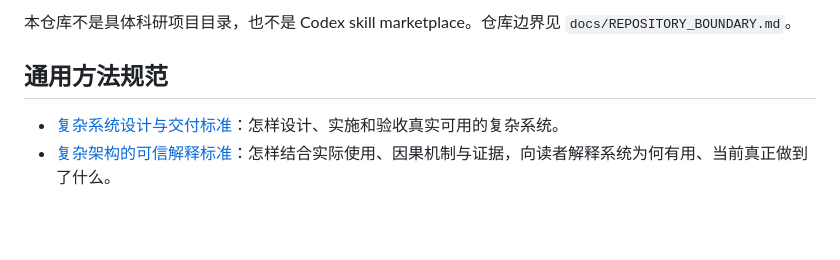
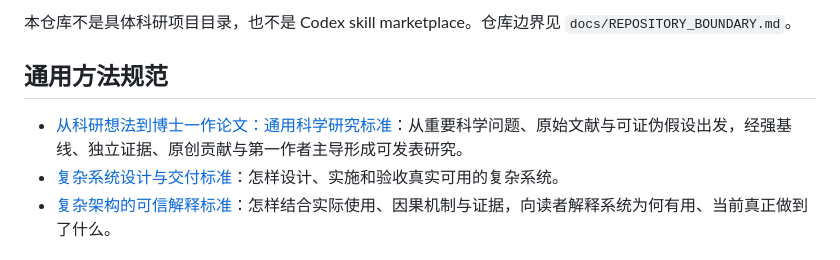
Before and after one commit to YuukiAS/AI_Research_Toolkit, a Markdown page: README.md, the part around the change. Drawn GitHub-style; blank space fills up the shorter version.

Commit message:
docs: link research idea and first-author paper standard from README

```diff
--- a/README.md
+++ b/README.md
@@ -6,6 +6,7 @@
 
 ## 通用方法规范
 
+- [从科研想法到博士一作论文：通用科学研究标准](RESEARCH_IDEA_TO_FIRST_AUTHOR_PAPER_STANDARD.md)：从重要科学问题、原始文献与可证伪假设出发，经强基线、独立证据、原创贡献与第一作者主导形成可发表研究。
 - [复杂系统设计与交付标准](COMPLEX_SYSTEM_DESIGN_GUIDE.md)：怎样设计、实施和验收真实可用的复杂系统。
 - [复杂架构的可信解释标准](COMPLEX_ARCHITECTURE_EXPLANATION_STANDARD.md)：怎样结合实际使用、因果机制与证据，向读者解释系统为何有用、当前真正做到了什么。
 
```
